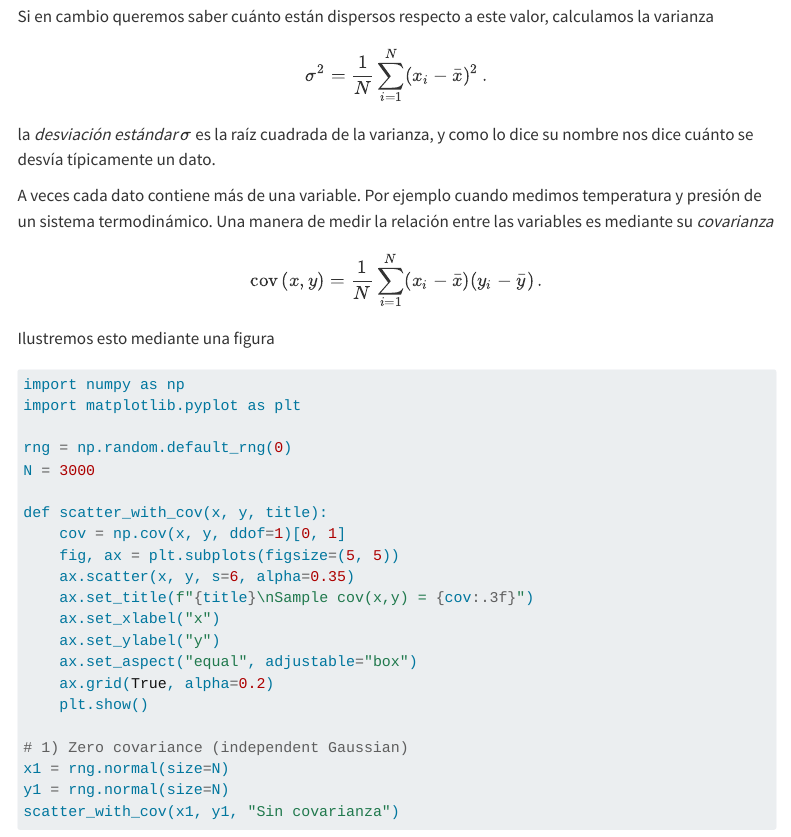
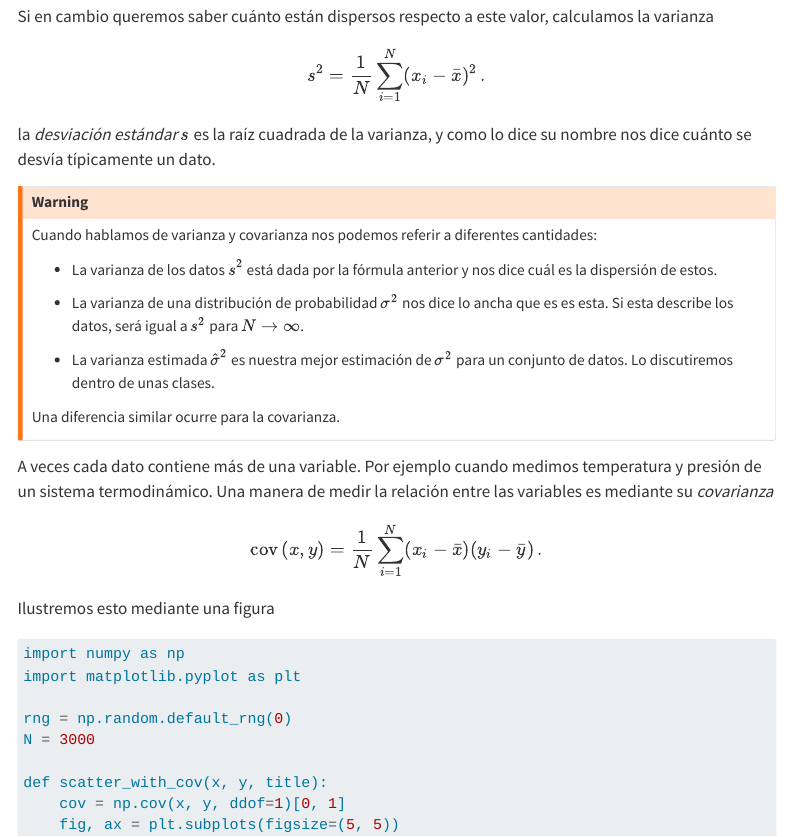
Before and after one commit to jorgenorena/machine_learning_course, a Quarto document (1_probabilidad.qmd): the page in a window 1100 px wide, from 3530 px down. Rendered offline with R 4.5, knitr and Pandoc in place of Quarto, with nearby package versions; menus at the side of the page are left out.

Commit message:
add message on dofferences between variance definitions

```diff
--- a/1_probabilidad.qmd
+++ b/1_probabilidad.qmd
@@ -95,10 +95,24 @@ donde $N$ es el número de puntos de datos.
 Si en cambio queremos saber cuánto están dispersos respecto a este valor, calculamos la varianza
 
 $$
-\sigma^2 = \frac{1}{N}\sum_{i=1}^N (x_i - \bar{x})^2\,.
+s^2 = \frac{1}{N}\sum_{i=1}^N (x_i - \bar{x})^2\,.
 $$
 
-la *desviación estándar* $\sigma$ es la raíz cuadrada de la varianza, y como lo dice su nombre nos dice cuánto se desvía típicamente un dato.
+la *desviación estándar* $s$ es la raíz cuadrada de la varianza, y como lo dice su nombre nos dice cuánto se desvía típicamente un dato.
+
+::: {.callout-warning}
+
+Cuando hablamos de varianza y covarianza nos podemos referir a diferentes cantidades:
+
+- La varianza de los datos $s^2$ está dada por la fórmula anterior y nos dice cuál es la dispersión de estos.
+
+- La varianza de una distribución de probabilidad $\sigma^2$ nos dice lo ancha que es es esta. Si esta describe los datos, será igual a $s^2$ para $N \to \infty$.
+
+- La varianza estimada $\hat{\sigma}^2$ es nuestra mejor estimación de $\sigma^2$ para un conjunto de datos. Lo discutiremos dentro de unas clases.
+
+Una diferencia similar ocurre para la covarianza.
+
+:::
 
 A veces cada dato contiene más de una variable. Por ejemplo cuando medimos temperatura y presión de un sistema termodinámico. Una manera de medir la relación entre las variables es mediante su *covarianza*
 
```
